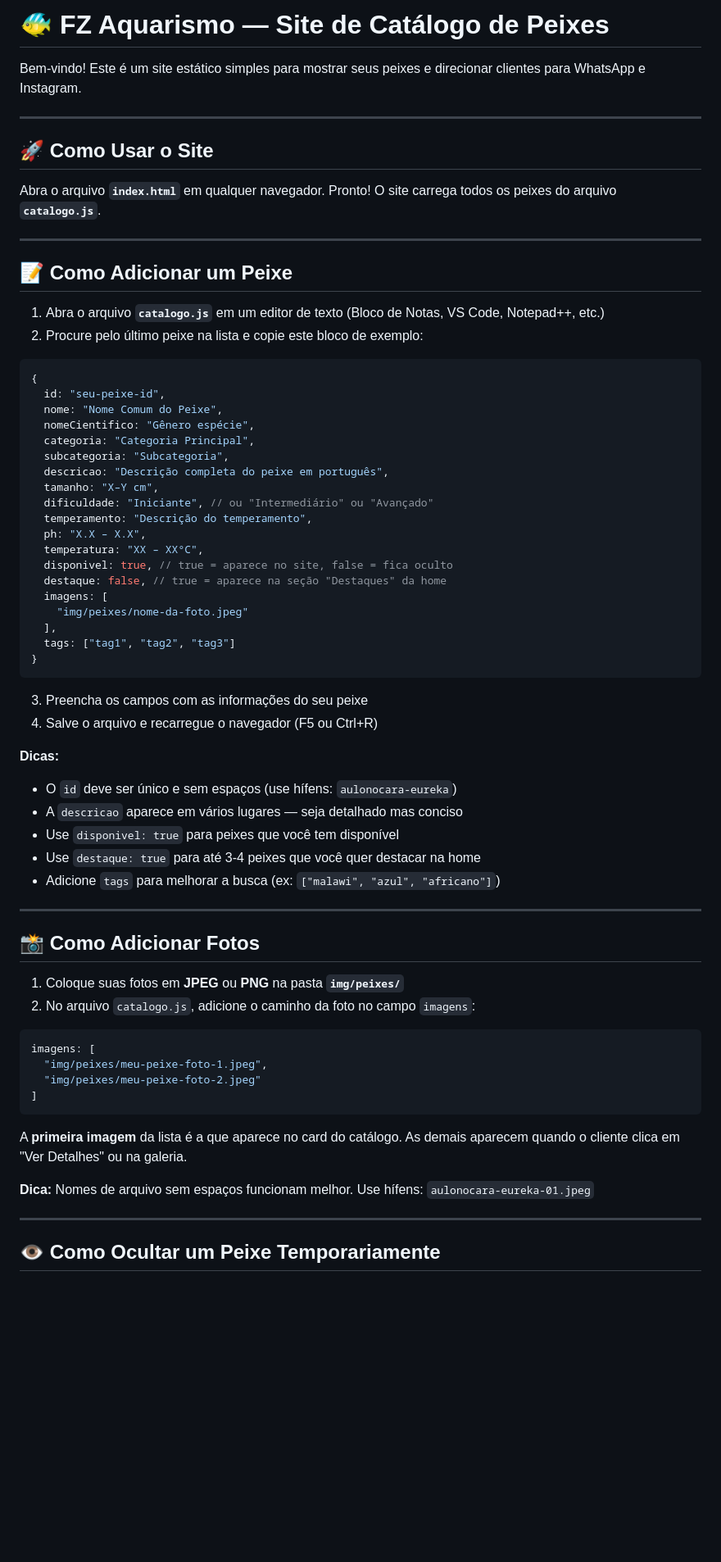
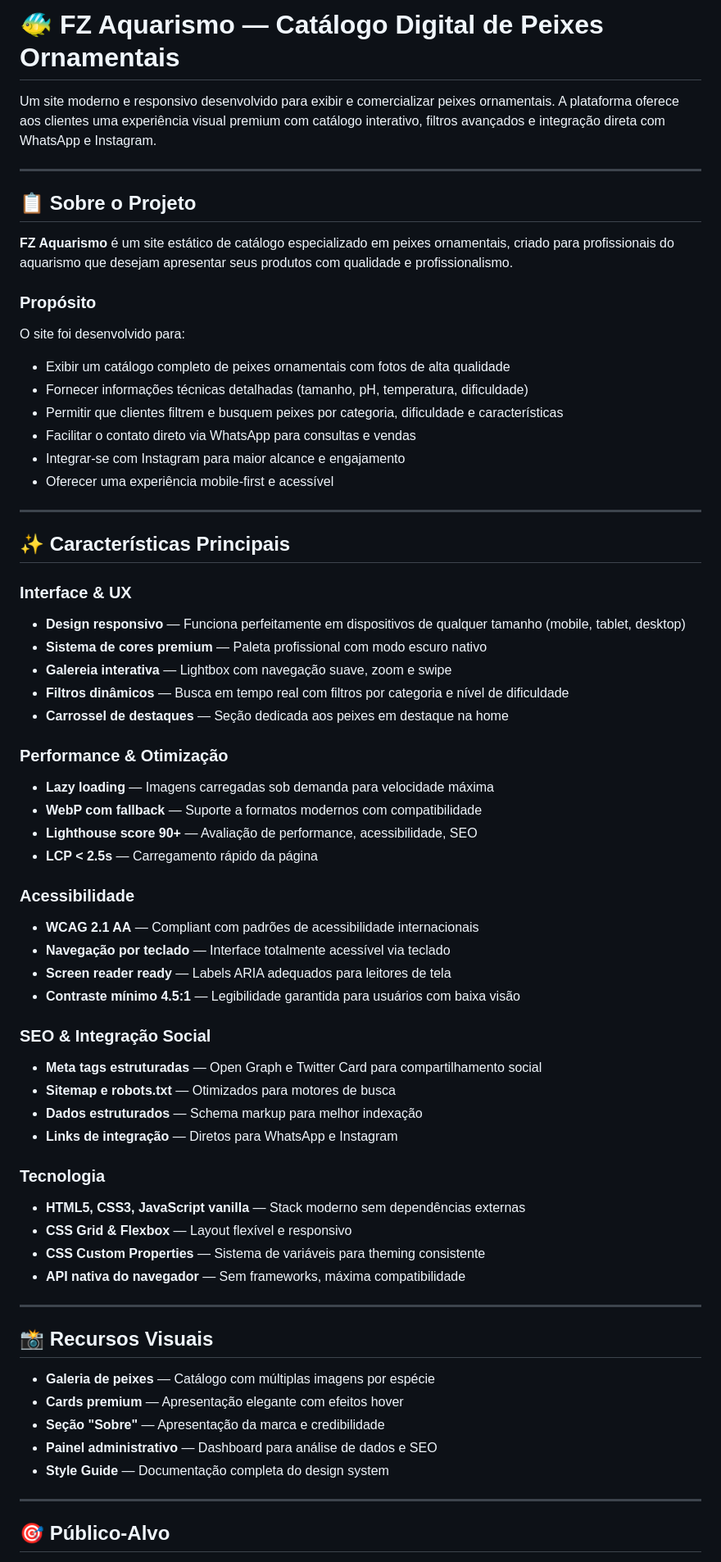
Before and after one commit to JanMarchi/fz_aquarismo_site, a Markdown page: README.md, the part around one of its changes. Shown at 82% size. GitHub-like rendering; blank space fills up the shorter version.

Commit message:
docs: update README with project description and features only

````diff
--- a/README.md
+++ b/README.md
@@ -1,71 +1,69 @@
-# 🐠 FZ Aquarismo — Site de Catálogo de Peixes
+# 🐠 FZ Aquarismo — Catálogo Digital de Peixes Ornamentais
 
-Bem-vindo! Este é um site estático simples para mostrar seus peixes e direcionar clientes para WhatsApp e Instagram.
+Um site moderno e responsivo desenvolvido para exibir e comercializar peixes ornamentais. A plataforma oferece aos clientes uma experiência visual premium com catálogo interativo, filtros avançados e integração direta com WhatsApp e Instagram.
 
 ---
 
-## 🚀 Como Usar o Site
+## 📋 Sobre o Projeto
 
-Abra o arquivo **`index.html`** em qualquer navegador. Pronto! O site carrega todos os peixes do arquivo **`catalogo.js`**.
+**FZ Aquarismo** é um site estático de catálogo especializado em peixes ornamentais, criado para profissionais do aquarismo que desejam apresentar seus produtos com qualidade e profissionalismo.
+
+### Propósito
+
+O site foi desenvolvido para:
+- Exibir um catálogo completo de peixes ornamentais com fotos de alta qualidade
+- Fornecer informações técnicas detalhadas (tamanho, pH, temperatura, dificuldade)
+- Permitir que clientes filtrem e busquem peixes por categoria, dificuldade e características
+- Facilitar o contato direto via WhatsApp para consultas e vendas
+- Integrar-se com Instagram para maior alcance e engajamento
+- Oferecer uma experiência mobile-first e acessível
 
 ---
 
-## 📝 Como Adicionar um Peixe
+## ✨ Características Principais
 
-1. Abra o arquivo **`catalogo.js`** em um editor de texto (Bloco de Notas, VS Code, Notepad++, etc.)
-2. Procure pelo último peixe na lista e copie este bloco de exemplo:
+### Interface & UX
+- **Design responsivo** — Funciona perfeitamente em dispositivos de qualquer tamanho (mobile, tablet, desktop)
+- **Sistema de cores premium** — Paleta profissional com modo escuro nativo
+- **Galereia interativa** — Lightbox com navegação suave, zoom e swipe
+- **Filtros dinâmicos** — Busca em tempo real com filtros por categoria e nível de dificuldade
+- **Carrossel de destaques** — Seção dedicada aos peixes em destaque na home
 
-```javascript
-{
-  id: "seu-peixe-id",
-  nome: "Nome Comum do Peixe",
-  nomeCientifico: "Gênero espécie",
-  categoria: "Categoria Principal",
-  subcategoria: "Subcategoria",
-  descricao: "Descrição completa do peixe em português",
-  tamanho: "X–Y cm",
-  dificuldade: "Iniciante", // ou "Intermediário" ou "Avançado"
-  temperamento: "Descrição do temperamento",
-  ph: "X.X – X.X",
-  temperatura: "XX – XX°C",
-  disponivel: true, // true = aparece no site, false = fica oculto
-  destaque: false, // true = aparece na seção "Destaques" da home
-  imagens: [
-    "img/peixes/nome-da-foto.jpeg"
-  ],
-  tags: ["tag1", "tag2", "tag3"]
-}
-```
+### Performance & Otimização
+- **Lazy loading** — Imagens carregadas sob demanda para velocidade máxima
+- **WebP com fallback** — Suporte a formatos modernos com compatibilidade
+- **Lighthouse score 90+** — Avaliação de performance, acessibilidade, SEO
+- **LCP < 2.5s** — Carregamento rápido da página
 
-3. Preencha os campos com as informações do seu peixe
-4. Salve o arquivo e recarregue o navegador (F5 ou Ctrl+R)
+### Acessibilidade
+- **WCAG 2.1 AA** — Compliant com padrões de acessibilidade internacionais
+- **Navegação por teclado** — Interface totalmente acessível via teclado
+- **Screen reader ready** — Labels ARIA adequados para leitores de tela
+- **Contraste mínimo 4.5:1** — Legibilidade garantida para usuários com baixa visão
 
-**Dicas:**
-- O `id` deve ser único e sem espaços (use hífens: `aulonocara-eureka`)
-- A `descricao` aparece em vários lugares — seja detalhado mas conciso
-- Use `disponivel: true` para peixes que você tem disponível
-- Use `destaque: true` para até 3-4 peixes que você quer destacar na home
-- Adicione `tags` para melhorar a busca (ex: `["malawi", "azul", "africano"]`)
+### SEO & Integração Social
+- **Meta tags estruturadas** — Open Graph e Twitter Card para compartilhamento social
+- **Sitemap e robots.txt** — Otimizados para motores de busca
+- **Dados estruturados** — Schema markup para melhor indexação
+- **Links de integração** — Diretos para WhatsApp e Instagram
+
+### Tecnologia
+- **HTML5, CSS3, JavaScript vanilla** — Stack moderno sem dependências externas
+- **CSS Grid & Flexbox** — Layout flexível e responsivo
+- **CSS Custom Properties** — Sistema de variáveis para theming consistente
+- **API nativa do navegador** — Sem frameworks, máxima compatibilidade
 
 ---
 
-## 📸 Como Adicionar Fotos
+## 📸 Recursos Visuais
 
-1. Coloque suas fotos em **JPEG** ou **PNG** na pasta **`img/peixes/`**
-2. No arquivo `catalogo.js`, adicione o caminho da foto no campo `imagens`:
-
-```javascript
-imagens: [
-  "img/peixes/meu-peixe-foto-1.jpeg",
-  "img/peixes/meu-peixe-foto-2.jpeg"
-]
-```
-
-A **primeira imagem** da lista é a que aparece no card do catálogo. As demais aparecem quando o cliente clica em "Ver Detalhes" ou na galeria.
-
-**Dica:** Nomes de arquivo sem espaços funcionam melhor. Use hífens: `aulonocara-eureka-01.jpeg`
+- **Galeria de peixes** — Catálogo com múltiplas imagens por espécie
+- **Cards premium** — Apresentação elegante com efeitos hover
+- **Seção "Sobre"** — Apresentação da marca e credibilidade
+- **Painel administrativo** — Dashboard para análise de dados e SEO
+- **Style Guide** — Documentação completa do design system
 
 ---
 
-## 👁️ Como Ocultar um Peixe Temporariamente
+## 🎯 Público-Alvo
 
````
Also changed, not shown: other parts of README.md (+8 -51 lines).
